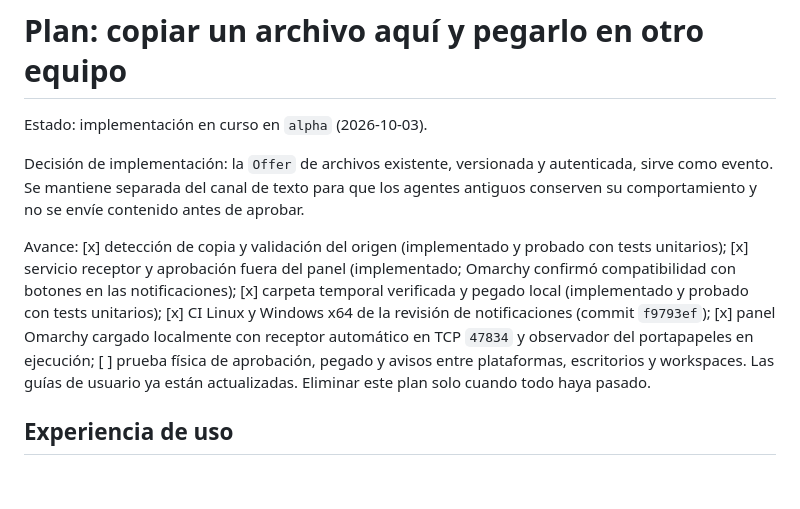
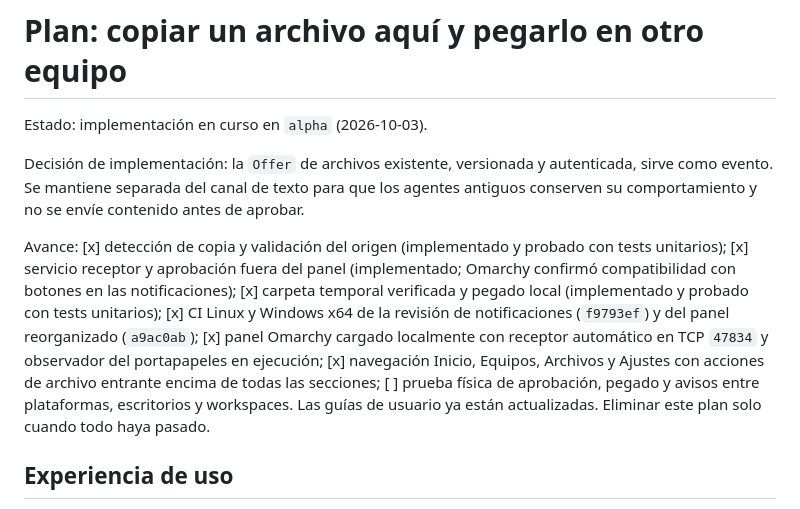
Before and after one commit to PuroDelphi/seamlesscontrol, a Markdown page: docs/FILE-CLIPBOARD-PLAN.es.md, the part around the change. Rendered like a GitHub page; blank space fills up the shorter version.

Commit message:
Record reorganized panel verification

```diff
--- a/docs/FILE-CLIPBOARD-PLAN.es.md
+++ b/docs/FILE-CLIPBOARD-PLAN.es.md
@@ -4,7 +4,7 @@ Estado: implementación en curso en `alpha` (2026-10-03).
 
 Decisión de implementación: la `Offer` de archivos existente, versionada y autenticada, sirve como evento. Se mantiene separada del canal de texto para que los agentes antiguos conserven su comportamiento y no se envíe contenido antes de aprobar.
 
-Avance: [x] detección de copia y validación del origen (implementado y probado con tests unitarios); [x] servicio receptor y aprobación fuera del panel (implementado; Omarchy confirmó compatibilidad con botones en las notificaciones); [x] carpeta temporal verificada y pegado local (implementado y probado con tests unitarios); [x] CI Linux y Windows x64 de la revisión de notificaciones (commit `f9793ef`); [x] panel Omarchy cargado localmente con receptor automático en TCP `47834` y observador del portapapeles en ejecución; [ ] prueba física de aprobación, pegado y avisos entre plataformas, escritorios y workspaces. Las guías de usuario ya están actualizadas. Eliminar este plan solo cuando todo haya pasado.
+Avance: [x] detección de copia y validación del origen (implementado y probado con tests unitarios); [x] servicio receptor y aprobación fuera del panel (implementado; Omarchy confirmó compatibilidad con botones en las notificaciones); [x] carpeta temporal verificada y pegado local (implementado y probado con tests unitarios); [x] CI Linux y Windows x64 de la revisión de notificaciones (`f9793ef`) y del panel reorganizado (`a9ac0ab`); [x] panel Omarchy cargado localmente con receptor automático en TCP `47834` y observador del portapapeles en ejecución; [x] navegación Inicio, Equipos, Archivos y Ajustes con acciones de archivo entrante encima de todas las secciones; [ ] prueba física de aprobación, pegado y avisos entre plataformas, escritorios y workspaces. Las guías de usuario ya están actualizadas. Eliminar este plan solo cuando todo haya pasado.
 
 ## Experiencia de uso
 
```
Also changed, not shown: docs/FILE-CLIPBOARD-PLAN.md (+1 -1 lines).
